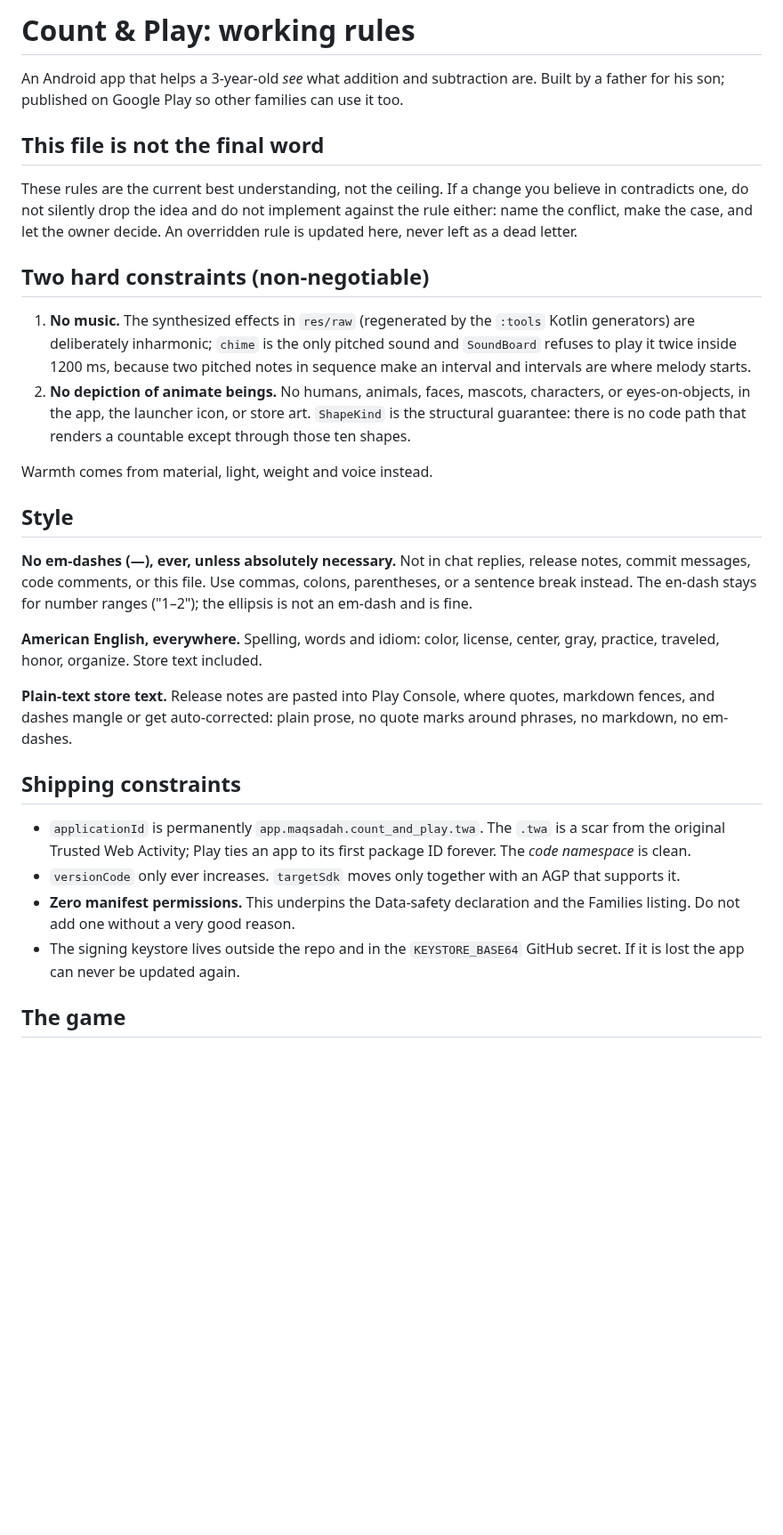
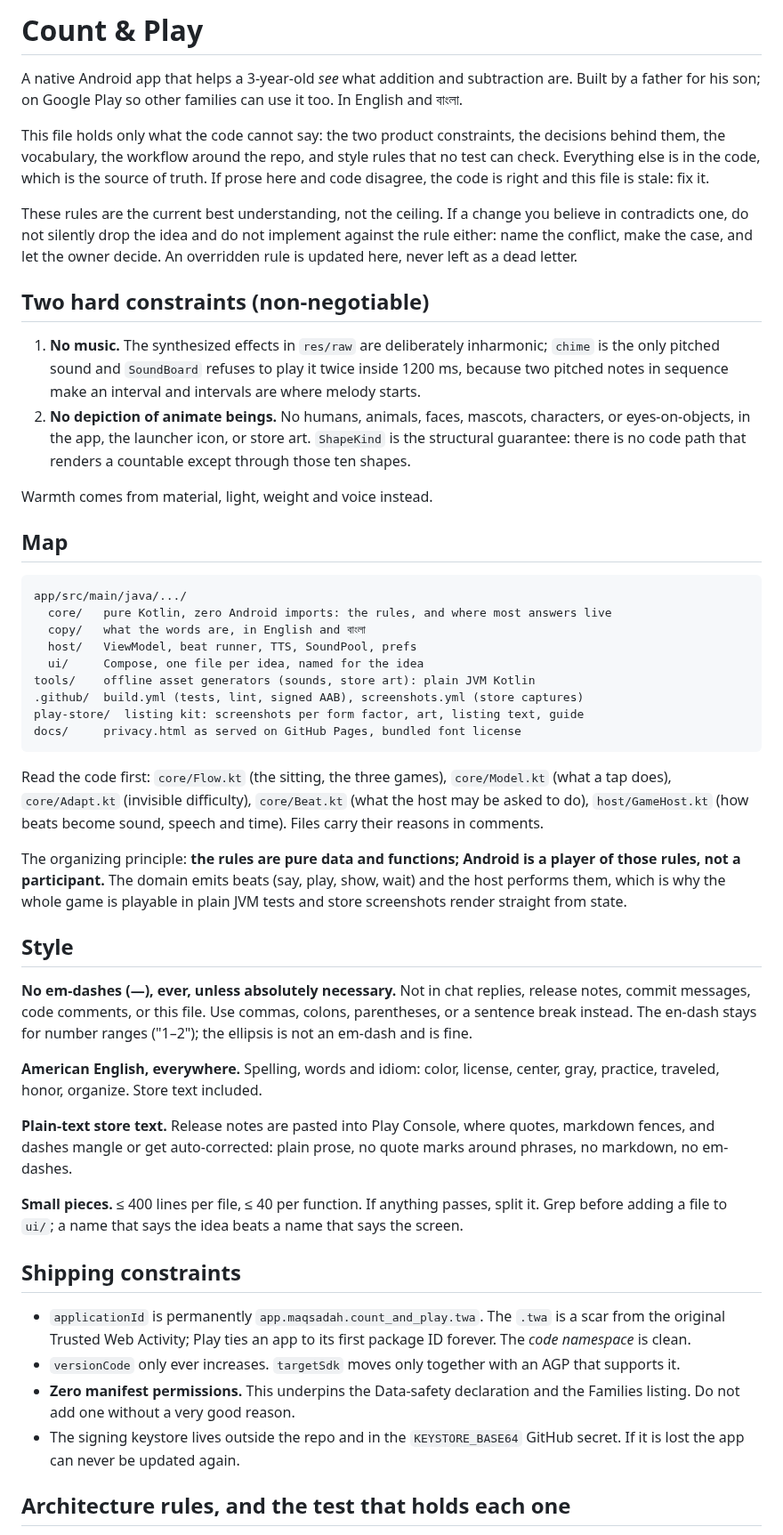
Before and after one commit to muntasimulhaque/count-and-play, a Markdown page: AGENTS.md, the part around one of its changes. Shown at 89% size. GitHub-like rendering; blank space fills up the shorter version.

````diff
--- a/AGENTS.md
+++ b/AGENTS.md
@@ -1,10 +1,14 @@
-# Count & Play: working rules
+# Count & Play
 
-An Android app that helps a 3-year-old *see* what addition and subtraction are.
-Built by a father for his son; published on Google Play so other families can
-use it too.
+A native Android app that helps a 3-year-old *see* what addition and
+subtraction are. Built by a father for his son; on Google Play so other
+families can use it too. In English and বাংলা.
 
-## This file is not the final word
+This file holds only what the code cannot say: the two product constraints, the
+decisions behind them, the vocabulary, the workflow around the repo, and style
+rules that no test can check. Everything else is in the code, which is the
+source of truth. If prose here and code disagree, the code is right and this
+file is stale: fix it.
 
 These rules are the current best understanding, not the ceiling. If a change
 you believe in contradicts one, do not silently drop the idea and do not
@@ -14,17 +18,40 @@ letter.
 
 ## Two hard constraints (non-negotiable)
 
-1. **No music.** The synthesized effects in `res/raw` (regenerated by the
-   `:tools` Kotlin generators) are deliberately inharmonic; `chime` is the only
-   pitched sound and `SoundBoard` refuses to play it twice inside 1200 ms,
-   because two pitched notes in sequence make an interval and intervals are
-   where melody starts.
+1. **No music.** The synthesized effects in `res/raw` are deliberately
+   inharmonic; `chime` is the only pitched sound and `SoundBoard` refuses to
+   play it twice inside 1200 ms, because two pitched notes in sequence make an
+   interval and intervals are where melody starts.
 2. **No depiction of animate beings.** No humans, animals, faces, mascots,
    characters, or eyes-on-objects, in the app, the launcher icon, or store art.
    `ShapeKind` is the structural guarantee: there is no code path that renders
    a countable except through those ten shapes.
 
 Warmth comes from material, light, weight and voice instead.
+
+## Map
+
+```
+app/src/main/java/.../
+  core/   pure Kotlin, zero Android imports: the rules, and where most answers live
+  copy/   what the words are, in English and বাংলা
+  host/   ViewModel, beat runner, TTS, SoundPool, prefs
+  ui/     Compose, one file per idea, named for the idea
+tools/    offline asset generators (sounds, store art): plain JVM Kotlin
+.github/  build.yml (tests, lint, signed AAB), screenshots.yml (store captures)
+play-store/  listing kit: screenshots per form factor, art, listing text, guide
+docs/     privacy.html as served on GitHub Pages, bundled font license
+```
+
+Read the code first: `core/Flow.kt` (the sitting, the three games),
+`core/Model.kt` (what a tap does), `core/Adapt.kt` (invisible difficulty),
+`core/Beat.kt` (what the host may be asked to do), `host/GameHost.kt` (how
+beats become sound, speech and time). Files carry their reasons in comments.
+
+The organizing principle: **the rules are pure data and functions; Android is
+a player of those rules, not a participant.** The domain emits beats (say,
+play, show, wait) and the host performs them, which is why the whole game is
+playable in plain JVM tests and store screenshots render straight from state.
 
 ## Style
 
@@ -40,6 +67,10 @@ center, gray, practice, traveled, honor, organize. Store text included.
 quotes, markdown fences, and dashes mangle or get auto-corrected: plain prose,
 no quote marks around phrases, no markdown, no em-dashes.
 
+**Small pieces.** ≤ 400 lines per file, ≤ 40 per function. If anything passes,
+split it. Grep before adding a file to `ui/`; a name that says the idea beats a
+name that says the screen.
+
 ## Shipping constraints
 
 - `applicationId` is permanently `app.maqsadah.count_and_play.twa`. The `.twa`
@@ -52,5 +83,5 @@ no quote marks around phrases, no markdown, no em-dashes.
 - The signing keystore lives outside the repo and in the `KEYSTORE_BASE64`
   GitHub secret. If it is lost the app can never be updated again.
 
-## The game
+## Architecture rules, and the test that holds each one
 
````
Also changed, not shown: other parts of AGENTS.md (+87 -109 lines).
